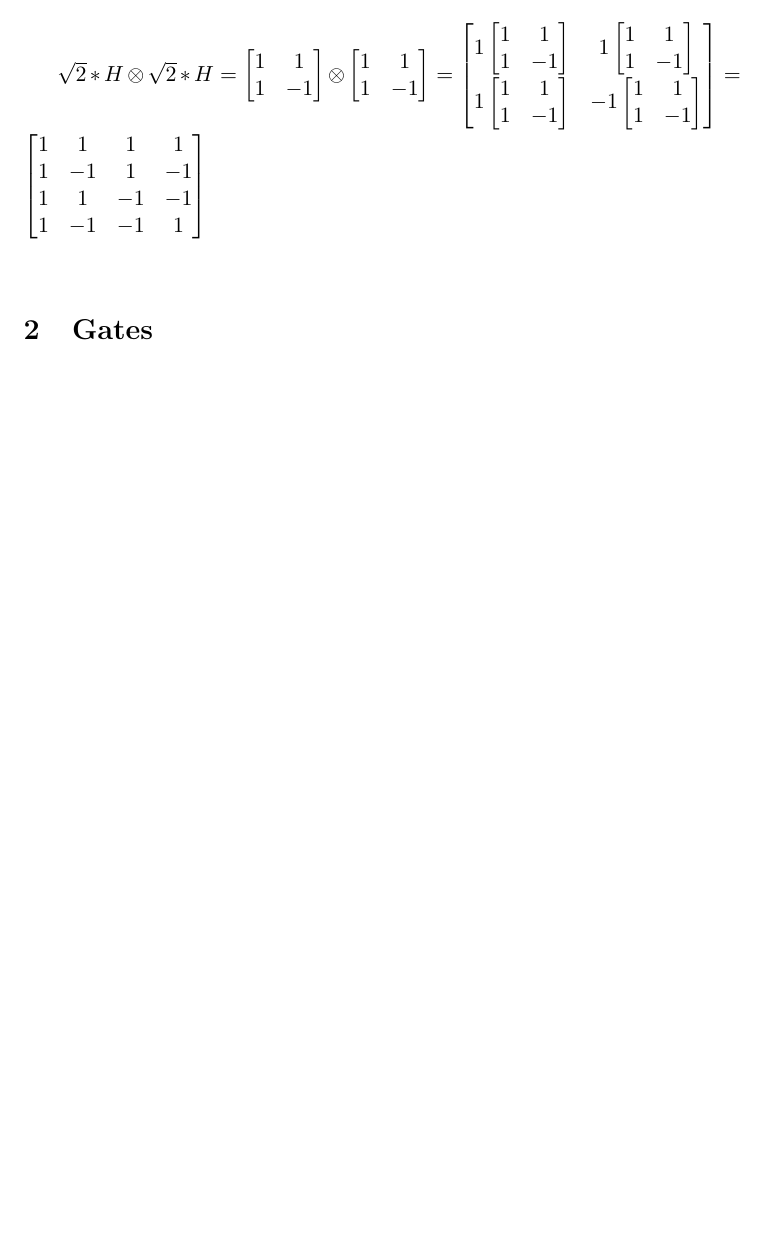
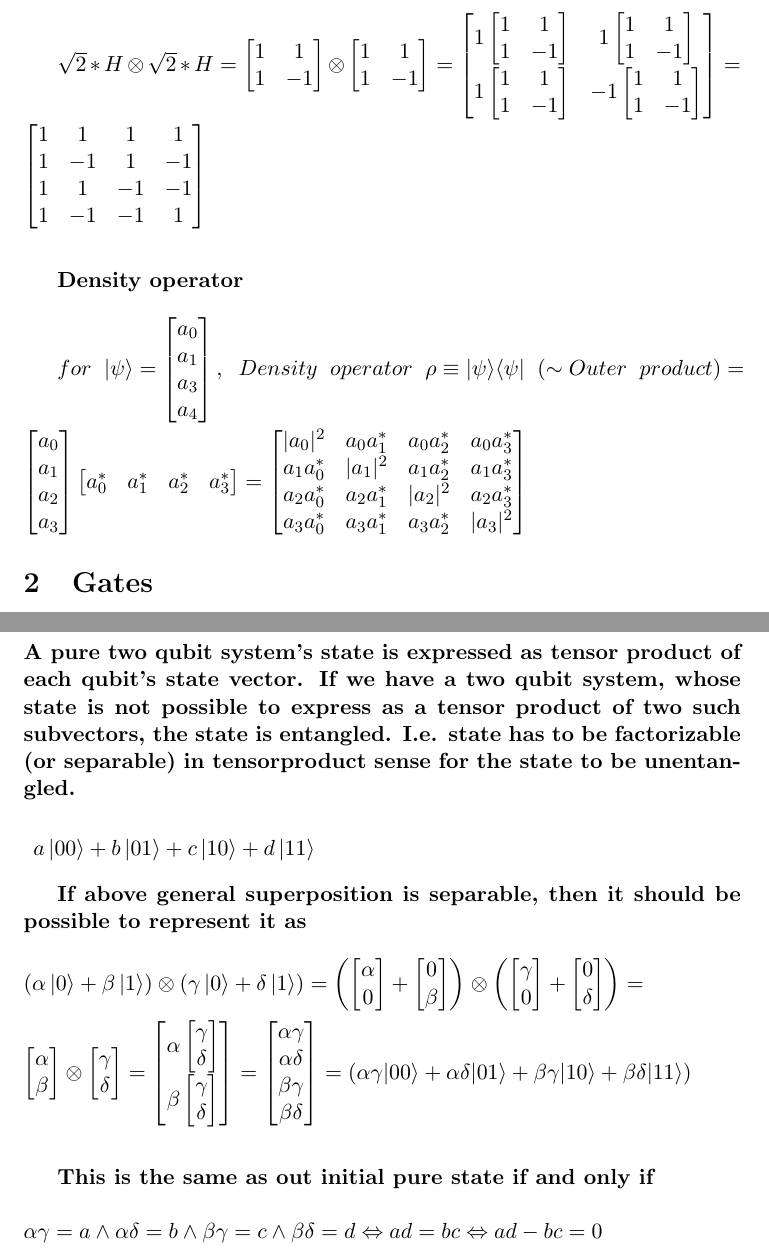
Before and after one commit to veikkonyfors/qcdrill, a LaTeX document (QC_ftvc.tex): part of page 3 of 8 before the commit and two parts of pages 3 and 9 of 9 after it, the two joined at a grey line, cut so that both start at the same text, the shorter picture padded with empty space. Compiled offline with pdfLaTeX.

Commit message:
Add entanglement and density operator

```diff
--- a/QC_ftvc.tex
+++ b/QC_ftvc.tex
@@ -70,16 +70,23 @@ $|11\rangle=|1\rangle \otimes |1\rangle=
 \begin{bmatrix}0\\0\\0\\1 \end{bmatrix}$
 \\~\\
 
-
-
-
-
-
 $\sqrt{2}*H\otimes \sqrt{2}*H = \begin{bmatrix}1&1\\1&-1\end{bmatrix}\otimes
 \begin{bmatrix}1&1\\1&-1\end{bmatrix} =
 \begin{bmatrix}1\begin{bmatrix}1&1\\1&-1\end{bmatrix}&1\begin{bmatrix}1&1\\1&-1\end{bmatrix}\\1\begin{bmatrix}1&1\\1&-1\end{bmatrix}&-1\begin{bmatrix}1&1\\1&-1\end{bmatrix}\end{bmatrix}=
 \begin{bmatrix}1&1&1&1\\1&-1&1&-1\\1&1&-1&-1\\1&-1&-1&1\\\end{bmatrix}
 \\~\\$
+
+
+\bf{Density operator\\}
+
+$
+for \hspace{0.5em} |\psi \rangle = \begin{bmatrix} a_0 \\ a_1 \\a_3 \\ a_4 \end{bmatrix}, \hspace{0.5em}
+Density \hspace{0.5em} operator \hspace{0.5em} \rho \equiv  | \psi \rangle \langle \psi | \hspace{0.5em} (\sim Outer \hspace{0.5em} product)=\\
+\begin{bmatrix} a_0 \\ a_1 \\a_2 \\ a_3 \end{bmatrix} \begin{bmatrix} a_0^* & a_1^* & a_2^* & a_3^* \end{bmatrix} =
+\begin{bmatrix} |a_0|^2 & a_0  a_1^*& a_0  a_2^*  & a_0  a_3^*  \\ a_1  a_0^*& |a_1|^2 & a_1  a_2^*  & a_1  a_3^* \\
+a_2  a_0^*& a_2  a_1^*  & |a_2|^2 & a_2  a_3^* \\ a_3  a_0^*& a_3  a_1^*& a_3  a_2^*  & |a_3|^2 \end{bmatrix}
+$
+
 
 \section{Gates}
 \subsection{Pauli gates: X(/NOT), Y and Z}
@@ -263,5 +270,28 @@ H^{\otimes 2} \left( \begin{bmatrix}1 \\ 0 \end{bmatrix}\otimes \begin{bmatrix}0
 \frac{1}{2}\begin{bmatrix}1 &1 &1 &1 \\ 1 &-1 &1 &-1 \\ 1 &1 &-1 &-1 \\ 1 &-1 &-1 &1 \end{bmatrix}\begin{bmatrix}0\\ 1\\ 0\\ 0\end{bmatrix} =
 \frac{1}{2}\begin{bmatrix}1\\ -1\\ 1\\ -1\end{bmatrix}$
 
+\pagebreak
+\section{Entanglement}
+
+\bf{A pure two qubit system's state is expressed as tensor product of each qubit's state vector. If we have a two qubit system, whose state is not possible to express
+as a tensor product of two such subvectors, the state is entangled. I.e. state has to be factorizable (or separable) in tensorproduct sense for the state to be unentangled.
+\\~\\}
+\Qcircuit @C=1em @R=1em {&&&&&& a\ket{00}+b\ket{01}+c\ket{10}+d\ket{11}}
+
+\vspace{1em}
+
+\bf{If above general superposition is separable, then it should be possible to represent it as\\~\\}
+$(\alpha\ket{0}+\beta\ket{1})\otimes(\gamma\ket{0}+\delta\ket{1})=
+\left(\begin{bmatrix}\alpha \\ 0 \end{bmatrix}+\begin{bmatrix}0 \\ \beta \end{bmatrix}\right)\otimes\left(\begin{bmatrix}\gamma \\ 0 \end{bmatrix}+\begin{bmatrix}0 \\ \delta \end{bmatrix}\right)=\\~\\
+\begin{bmatrix}\alpha\\\beta \end{bmatrix}\otimes\begin{bmatrix}\gamma\\\delta \end{bmatrix}=
+\begin{bmatrix}\alpha\begin{bmatrix}\gamma\\\delta \end{bmatrix}\\\beta\begin{bmatrix}\gamma\\\delta \end{bmatrix}\end{bmatrix}=
+\begin{bmatrix}\alpha\gamma\\\alpha\delta\\\beta\gamma\\\beta\delta \end{bmatrix}=
+(\alpha\gamma|00\rangle+\alpha\delta|01\rangle+\beta\gamma|10\rangle+\beta\delta|11\rangle)
+\\~\\$
+
+This is the same as out initial pure state if and only if
+$\\~\\\alpha\gamma=a\land\alpha\delta=b\land\beta\gamma=c\land\beta\delta=d \Leftrightarrow ad=bc \Leftrightarrow ad-bc=0
+$
+
 
 \end{document}
```
Also changed, not shown: QC_ftvc.pdf.
